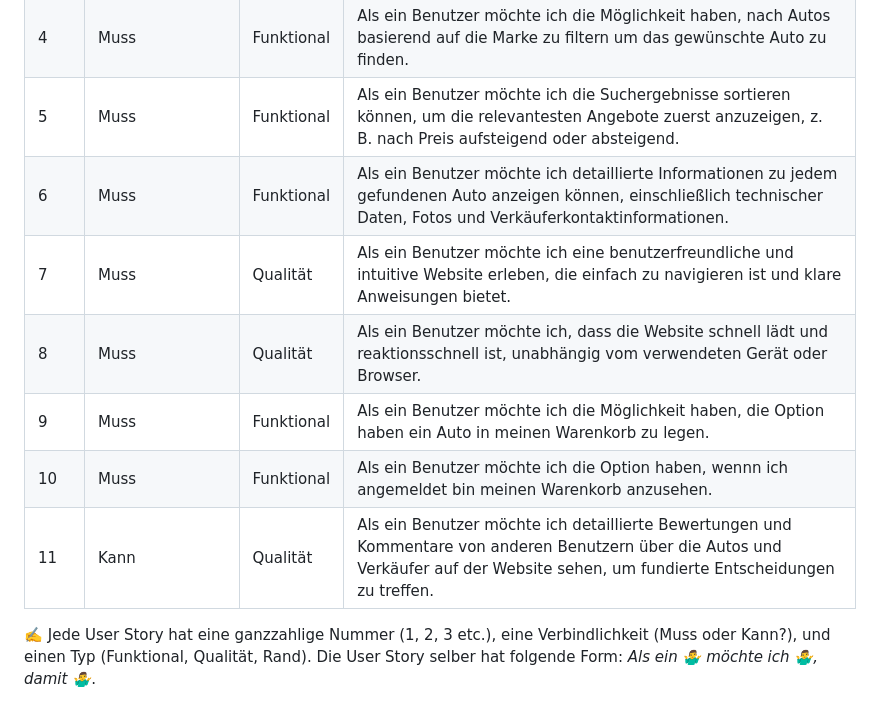
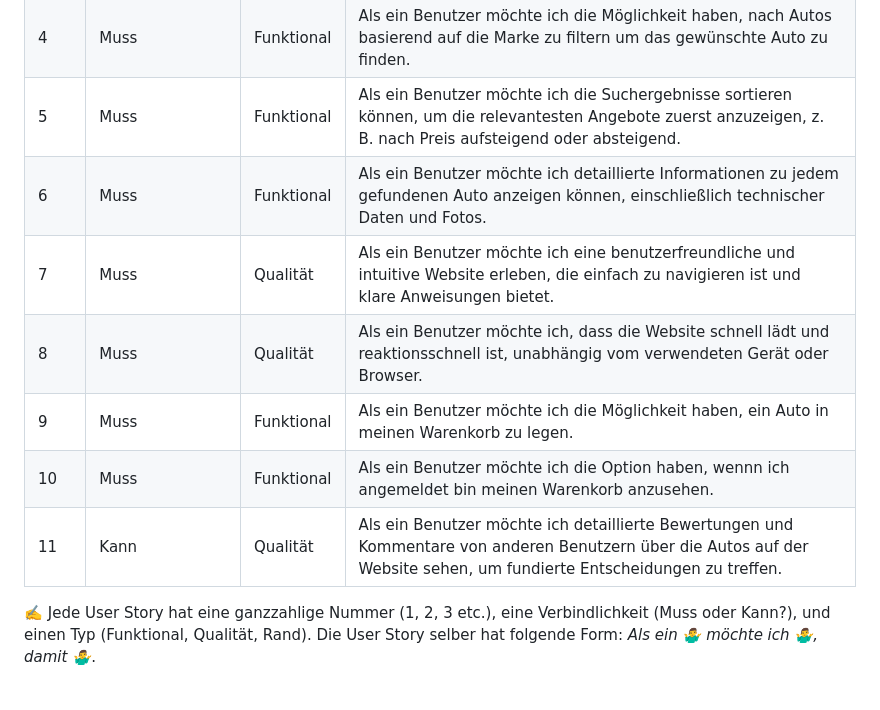
Before and after one commit to denisjashari54/LA1302, a Markdown page: Dokumentation.md, the part around the change. Drawn GitHub-style.

```diff
--- a/Dokumentation.md
+++ b/Dokumentation.md
@@ -26,12 +26,12 @@ Eine benutzerfreundliche SPA Website für den Autoverkauf, erstellt mit Vanilla
 | 3    | Kann            | Funktional  | Als ein Benutzer möchte ich mein Passwort zurücksetzen können, falls ich es vergessen habe, um wieder auf mein Konto zugreifen zu können. |
 | 4    | Muss            | Funktional  | Als ein Benutzer möchte ich die Möglichkeit haben, nach Autos basierend auf die Marke zu filtern um das gewünschte Auto zu finden.|
 | 5    | Muss            | Funktional  | Als ein Benutzer möchte ich die Suchergebnisse sortieren können, um die relevantesten Angebote zuerst anzuzeigen, z. B. nach Preis aufsteigend oder absteigend. |
-| 6    | Muss            | Funktional  | Als ein Benutzer möchte ich detaillierte Informationen zu jedem gefundenen Auto anzeigen können, einschließlich technischer Daten, Fotos und Verkäuferkontaktinformationen. |
+| 6    | Muss            | Funktional  | Als ein Benutzer möchte ich detaillierte Informationen zu jedem gefundenen Auto anzeigen können, einschließlich technischer Daten und Fotos. |
 | 7    | Muss            | Qualität    | Als ein Benutzer möchte ich eine benutzerfreundliche und intuitive Website erleben, die einfach zu navigieren ist und klare Anweisungen bietet. |
 | 8    | Muss            | Qualität    | Als ein Benutzer möchte ich, dass die Website schnell lädt und reaktionsschnell ist, unabhängig vom verwendeten Gerät oder Browser. |
-| 9    | Muss            | Funktional  | Als ein Benutzer möchte ich die Möglichkeit haben, die Option haben ein Auto in meinen Warenkorb zu legen. |
+| 9    | Muss            | Funktional  | Als ein Benutzer möchte ich die Möglichkeit haben, ein Auto in meinen Warenkorb zu legen. |
 | 10   | Muss            | Funktional  | Als ein Benutzer möchte ich die Option haben, wennn ich angemeldet bin meinen Warenkorb anzusehen. |
-| 11   | Kann            | Qualität    | Als ein Benutzer möchte ich detaillierte Bewertungen und Kommentare von anderen Benutzern über die Autos und Verkäufer auf der Website sehen, um fundierte Entscheidungen zu treffen. |
+| 11   | Kann            | Qualität    | Als ein Benutzer möchte ich detaillierte Bewertungen und Kommentare von anderen Benutzern über die Autos auf der Website sehen, um fundierte Entscheidungen zu treffen. |
 
 ✍️ Jede User Story hat eine ganzzahlige Nummer (1, 2, 3 etc.), eine Verbindlichkeit (Muss oder Kann?), und einen Typ (Funktional, Qualität, Rand). Die User Story selber hat folgende Form: *Als ein 🤷‍♂️ möchte ich 🤷‍♂️, damit 🤷‍♂️*.
 
```
